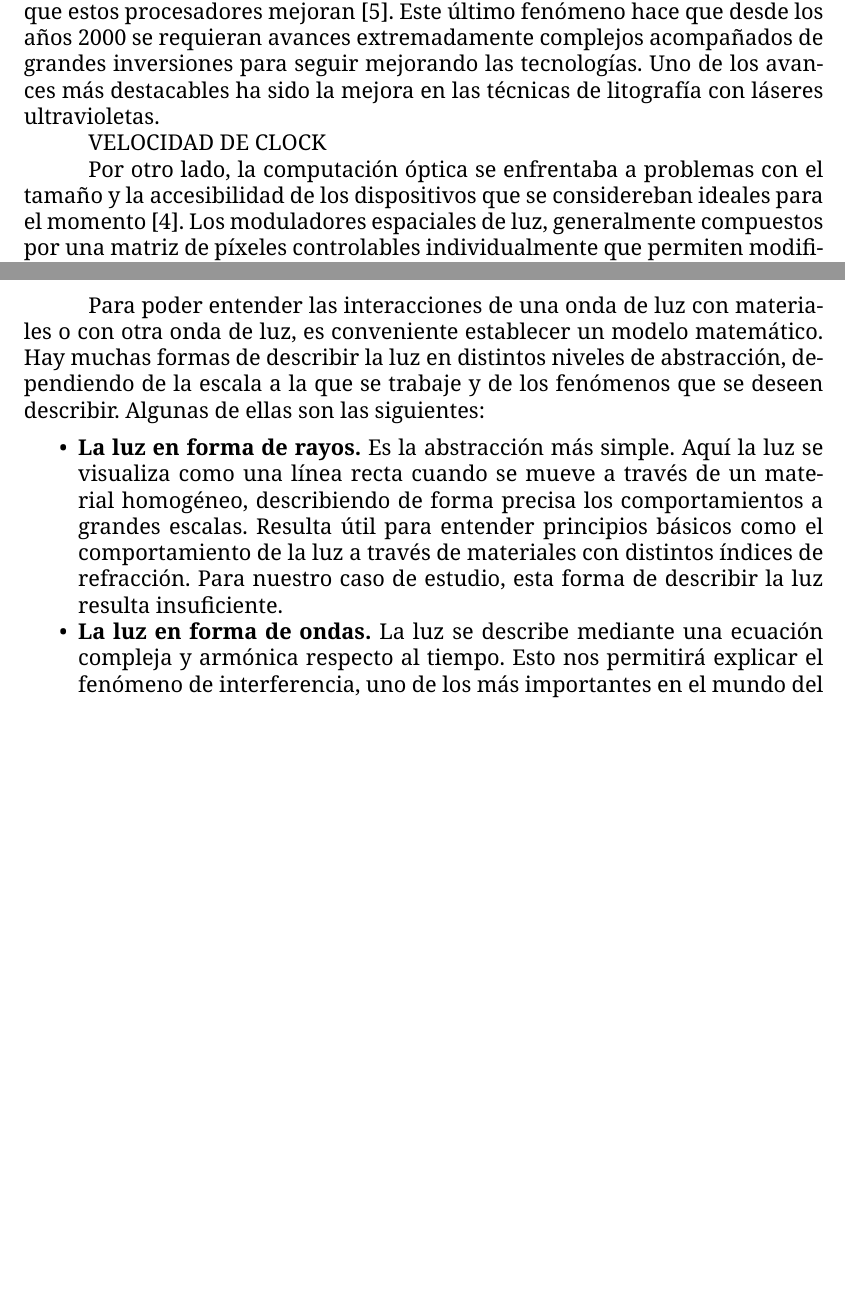
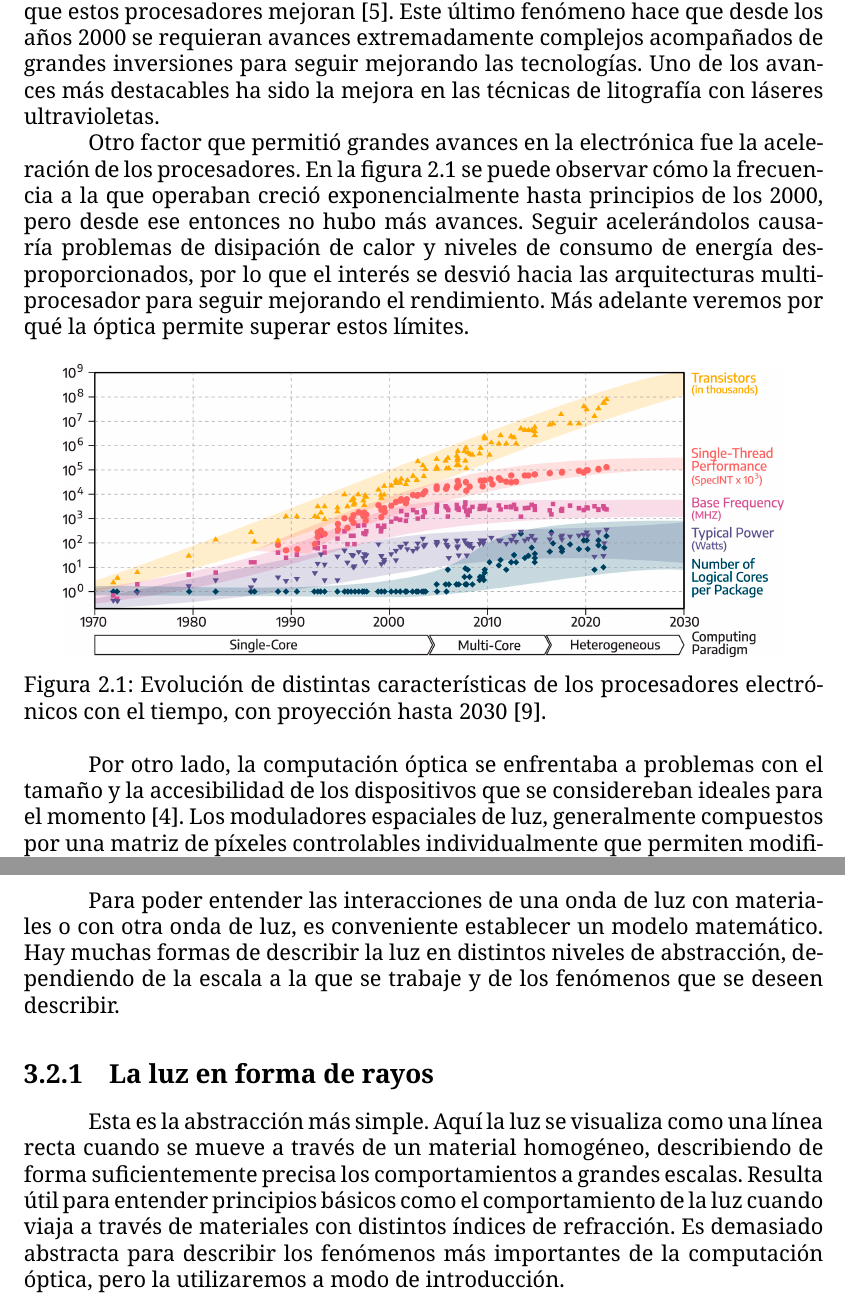
Before and after one commit to achaval-tomas/Trabajo-Especial-Computacion-Optica, a LaTeX thesis (tesis.tex): two parts of pages 11 and 12 of 23 before the commit and two parts of pages 11 and 13 of 24 after it, joined at a grey line, cut so that both start at the same text, the shorter picture padded with empty space. Compiled offline with XeLaTeX; a missing font is replaced by an installed copy or a similar font.

Commit message:
Mejoras en el capítulo de historia y reorganización en el capítulo de física

```diff
--- a/tesis.tex
+++ b/tesis.tex
@@ -192,7 +192,14 @@ A pesar de una fuerte época de desarrollo entre los años 1980 y 2000, la compu
 
 La primera de ellas, y la más popular de todas, es la Ley de Moore. Definida por Gordon Moore en 1965 y retocada en 1975 tras algunas observaciones. La última versión establecía que los avances en la electrónica iban a permitir duplicar la cantidad de componentes en un procesador cada dos años (cada un año en la teoría original). Esto también indicaría una reducción en el costo por componente y un aumento de la complejidad de cómputo que un procesador podía realizar. Para su sorpresa esta predicción fue acertada durante un gran período de tiempo. La mejora continua llevó a la electrónica a acercarse a límites físicos ya sea de disipación de calor o del tamaño y posibilidad de fabricación de cada componente, reduciendo significativamente el ritmo al que estos procesadores mejoran~\cite{leyDeMoore}. Este último fenómeno hace que desde los años 2000 se requieran avances extremadamente complejos acompañados de grandes inversiones para seguir mejorando las tecnologías. Uno de los avances más destacables ha sido la mejora en las técnicas de litografía con láseres ultravioletas.
 
-VELOCIDAD DE CLOCK
+Otro factor que permitió grandes avances en la electrónica fue la aceleración de los procesadores. En la figura~\ref{fig:cpuEvolution} se puede observar cómo la frecuencia a la que operaban creció exponencialmente hasta principios de los 2000, pero desde ese entonces no hubo más avances. Seguir acelerándolos causaría problemas de disipación de calor y niveles de consumo de energía desproporcionados, por lo que el interés se desvió hacia las arquitecturas multi-procesador para seguir mejorando el rendimiento. Más adelante veremos por qué la óptica permite superar estos límites.
+
+\begin{figure}[htbp]
+    \centering
+    \includegraphics[width=0.9\textwidth]{figuras/cpu_evolution.jpg}
+    \caption{Evolución de distintas características de los procesadores electrónicos con el tiempo, con proyección hasta 2030~\cite{cpuEvolutionPaper}.}
+    \label{fig:cpuEvolution}
+\end{figure}
 
 Por otro lado, la computación óptica se enfrentaba a problemas con el tamaño y la accesibilidad de los dispositivos que se considereban ideales para el momento~\cite{history_optical_computing}. Los moduladores espaciales de luz, generalmente compuestos por una matriz de píxeles controlables individualmente que permiten modificar la luz incidente, fueron inicialmente un factor limitante y luego un foco de desarrollo con muchísimos avances introduciendo más de 50 variedades entre los 80s y 90s. A pesar de estos avances, seguían teniendo costos relativamente altos y una calidad no del todo ideal.
 
@@ -214,14 +221,11 @@ El \textbf{índice de refracción} es una propiedad de cada material y permite p
 
 \section{Formas de describir la luz}
 
-Para poder entender las interacciones de una onda de luz con materiales o con otra onda de luz, es conveniente establecer un modelo matemático. Hay muchas formas de describir la luz en distintos niveles de abstracción, dependiendo de la escala a la que se trabaje y de los fenómenos que se deseen describir. Algunas de ellas son las siguientes:
+Para poder entender las interacciones de una onda de luz con materiales o con otra onda de luz, es conveniente establecer un modelo matemático. Hay muchas formas de describir la luz en distintos niveles de abstracción, dependiendo de la escala a la que se trabaje y de los fenómenos que se deseen describir.
 
-\medskip
-\begin{itemize}[nosep]
-    \item \textbf{La luz en forma de rayos.} Es la abstracción más simple. Aquí la luz se visualiza como una línea recta cuando se mueve a través de un material homogéneo, describiendo de forma precisa los comportamientos a grandes escalas. Resulta útil para entender principios básicos como el comportamiento de la luz a través de materiales con distintos índices de refracción. Para nuestro caso de estudio, esta forma de describir la luz resulta insuficiente.
-    \item \textbf{La luz en forma de ondas.} La luz se describe mediante una ecuación compleja y armónica respecto al tiempo. Esto nos permitirá explicar el fenómeno de interferencia, uno de los más importantes en el mundo del procesamiento de datos ópticos. Es el nivel de abstracción más práctico para nuestro caso de estudio.
-    \item \textbf{La luz como onda electromagnética.} Se divide a la luz en dos ondas que describen un campo eléctrico y magnético que avanzan a la par de manera ortogonal. Permite modelar fenómenos más complejos, fuera del alcance de este trabajo.
-\end{itemize}
+\subsection{La luz en forma de rayos}
+
+Esta es la abstracción más simple. Aquí la luz se visualiza como una línea recta cuando se mueve a través de un material homogéneo, describiendo de forma suficientemente precisa los comportamientos a grandes escalas. Resulta útil para entender principios básicos como el comportamiento de la luz cuando viaja a través de materiales con distintos índices de refracción. Es demasiado abstracta para describir los fenómenos más importantes de la computación óptica, pero la utilizaremos a modo de introducción.
 
 \subsection{La luz en forma de ondas}
 
```
Also changed, not shown: biblio.bib (+13 -0 lines), figuras/cpu_evolution.jpg (added), tesis.pdf, trabajo_especial.pdf (deleted), tesis.tex (8 more changed lines).
